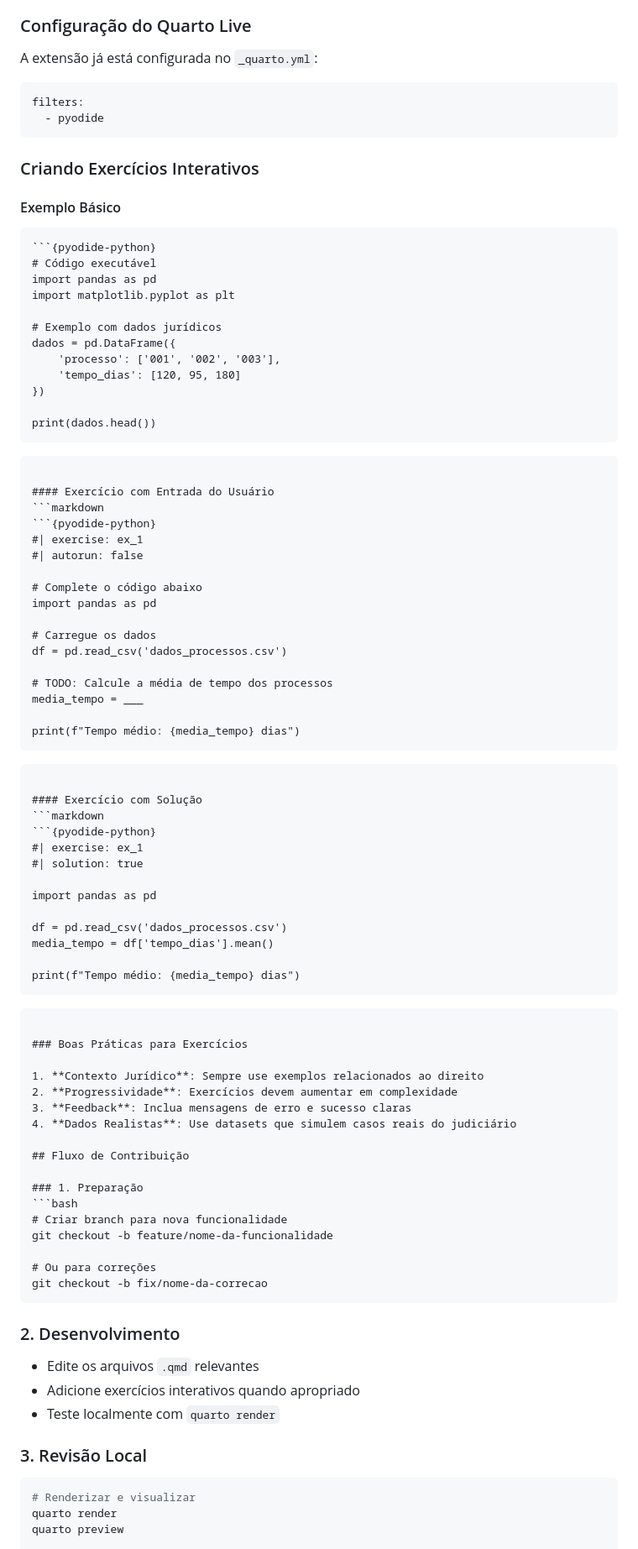
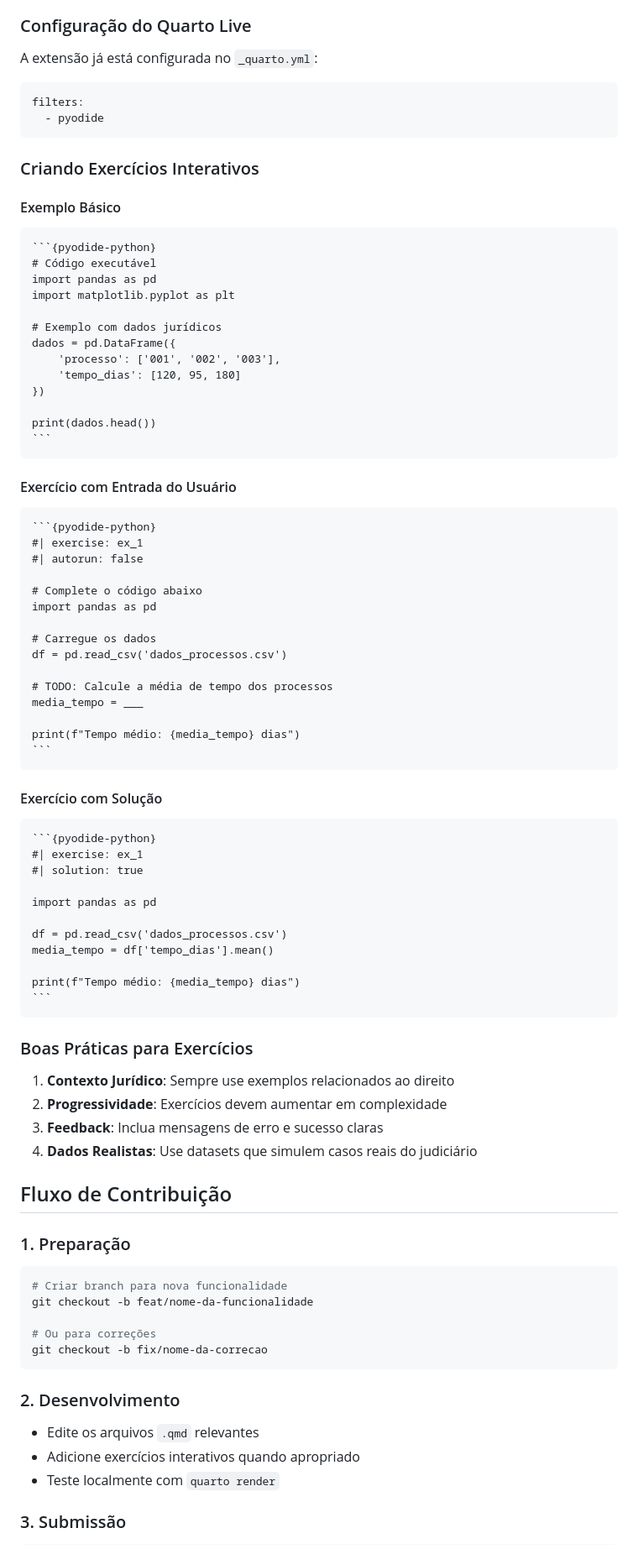
Before and after one commit to jtrecenti/cdad-book, a Markdown page: README.md, the part around the change printed below. Shown: that part at 84% size. Drawn GitHub-style.

`````diff
--- a/README.md
+++ b/README.md
@@ -115,6 +122,7 @@ O projeto utiliza a extensão Quarto Live para criar exercícios interativos em
 ### Configuração do Quarto Live
 
 A extensão já está configurada no `_quarto.yml`:
+
 ```yaml
 filters:
   - pyodide
@@ -123,7 +131,8 @@ filters:
 ### Criando Exercícios Interativos
 
 #### Exemplo Básico
-```markdown
+
+````
 ```{pyodide-python}
 # Código executável
 import pandas as pd
@@ -137,10 +146,11 @@ dados = pd.DataFrame({
 
 print(dados.head())
 ```
-```
+````
 
 #### Exercício com Entrada do Usuário
-```markdown
+
+````markdown
 ```{pyodide-python}
 #| exercise: ex_1
 #| autorun: false
@@ -156,10 +166,11 @@ media_tempo = ___
 
 print(f"Tempo médio: {media_tempo} dias")
 ```
-```
+````
 
 #### Exercício com Solução
-```markdown
+
+````markdown
 ```{pyodide-python}
 #| exercise: ex_1
 #| solution: true
@@ -171,7 +182,7 @@ media_tempo = df['tempo_dias'].mean()
 
 print(f"Tempo médio: {media_tempo} dias")
 ```
-```
+````
 
 ### Boas Práticas para Exercícios
 
@@ -183,22 +194,20 @@ print(f"Tempo médio: {media_tempo} dias")
 ## Fluxo de Contribuição
 
 ### 1. Preparação
+
 ```bash
 # Criar branch para nova funcionalidade
-git checkout -b feature/nome-da-funcionalidade
+git checkout -b feat/nome-da-funcionalidade
 
 # Ou para correções
 git checkout -b fix/nome-da-correcao
 ```
 
 ### 2. Desenvolvimento
+
 - Edite os arquivos `.qmd` relevantes
 - Adicione exercícios interativos quando apropriado
 - Teste localmente com `quarto render`
 
-### 3. Revisão Local
-```bash
-# Renderizar e visualizar
-quarto render
-quarto preview
+### 3. Submissão
 
`````
Also changed, not shown: other parts of README.md (+42 -30 lines).
